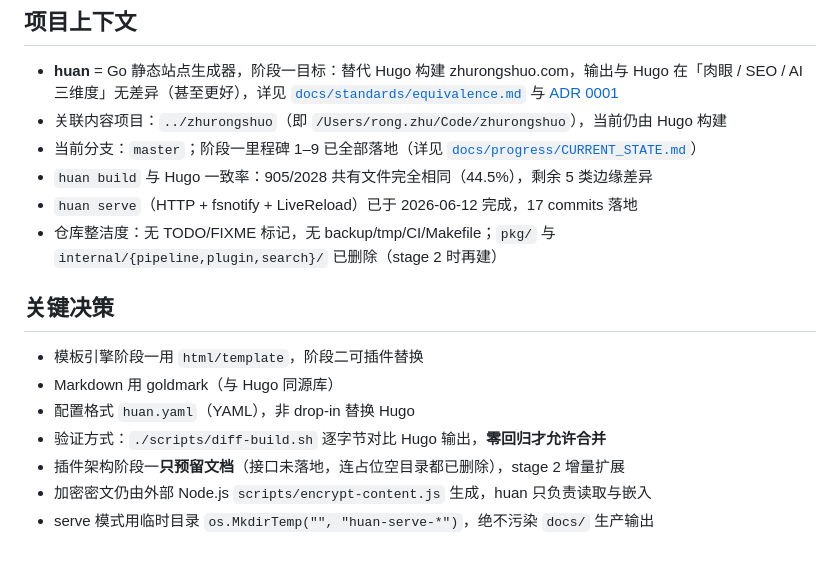
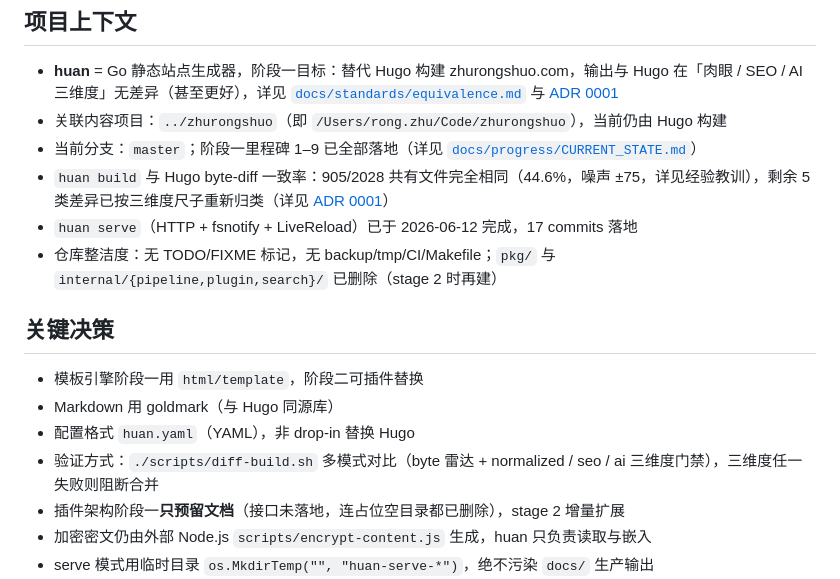
Before and after one commit to iannil/huan, a Markdown page: memory/MEMORY.md, the part around the change. Drawn GitHub-style; blank space fills up the shorter version.

Commit message:
docs: fix review issues (stale byte-diff gate + tiebreaker naming + math)

```diff
--- a/memory/MEMORY.md
+++ b/memory/MEMORY.md
@@ -18,7 +18,7 @@
 - **huan** = Go 静态站点生成器，阶段一目标：替代 Hugo 构建 zhurongshuo.com，输出与 Hugo 在「肉眼 / SEO / AI 三维度」无差异（甚至更好），详见 [`docs/standards/equivalence.md`](../docs/standards/equivalence.md) 与 [ADR 0001](../docs/adr/0001-redefine-equivalence.md)
 - 关联内容项目：`../zhurongshuo`（即 `/Users/rong.zhu/Code/zhurongshuo`），当前仍由 Hugo 构建
 - 当前分支：`master`；阶段一里程碑 1–9 已全部落地（详见 [`docs/progress/CURRENT_STATE.md`](../docs/progress/CURRENT_STATE.md)）
-- `huan build` 与 Hugo 一致率：905/2028 共有文件完全相同（44.5%），剩余 5 类边缘差异
+- `huan build` 与 Hugo byte-diff 一致率：905/2028 共有文件完全相同（44.6%，噪声 ±75，详见经验教训），剩余 5 类差异已按三维度尺子重新归类（详见 [ADR 0001](../docs/adr/0001-redefine-equivalence.md)）
 - `huan serve`（HTTP + fsnotify + LiveReload）已于 2026-06-12 完成，17 commits 落地
 - 仓库整洁度：无 TODO/FIXME 标记，无 backup/tmp/CI/Makefile；`pkg/` 与 `internal/{pipeline,plugin,search}/` 已删除（stage 2 时再建）
 
@@ -27,7 +27,7 @@
 - 模板引擎阶段一用 `html/template`，阶段二可插件替换
 - Markdown 用 goldmark（与 Hugo 同源库）
 - 配置格式 `huan.yaml`（YAML），非 drop-in 替换 Hugo
-- 验证方式：`./scripts/diff-build.sh` 逐字节对比 Hugo 输出，**零回归才允许合并**
+- 验证方式：`./scripts/diff-build.sh` 多模式对比（byte 雷达 + normalized / seo / ai 三维度门禁），三维度任一失败则阻断合并
 - 插件架构阶段一**只预留文档**（接口未落地，连占位空目录都已删除），stage 2 增量扩展
 - 加密密文仍由外部 Node.js `scripts/encrypt-content.js` 生成，huan 只负责读取与嵌入
 - serve 模式用临时目录 `os.MkdirTemp("", "huan-serve-*")`，绝不污染 `docs/` 生产输出
```
Also changed, not shown: docs/adr/0001-redefine-equivalence.md (+1 -1 lines).
